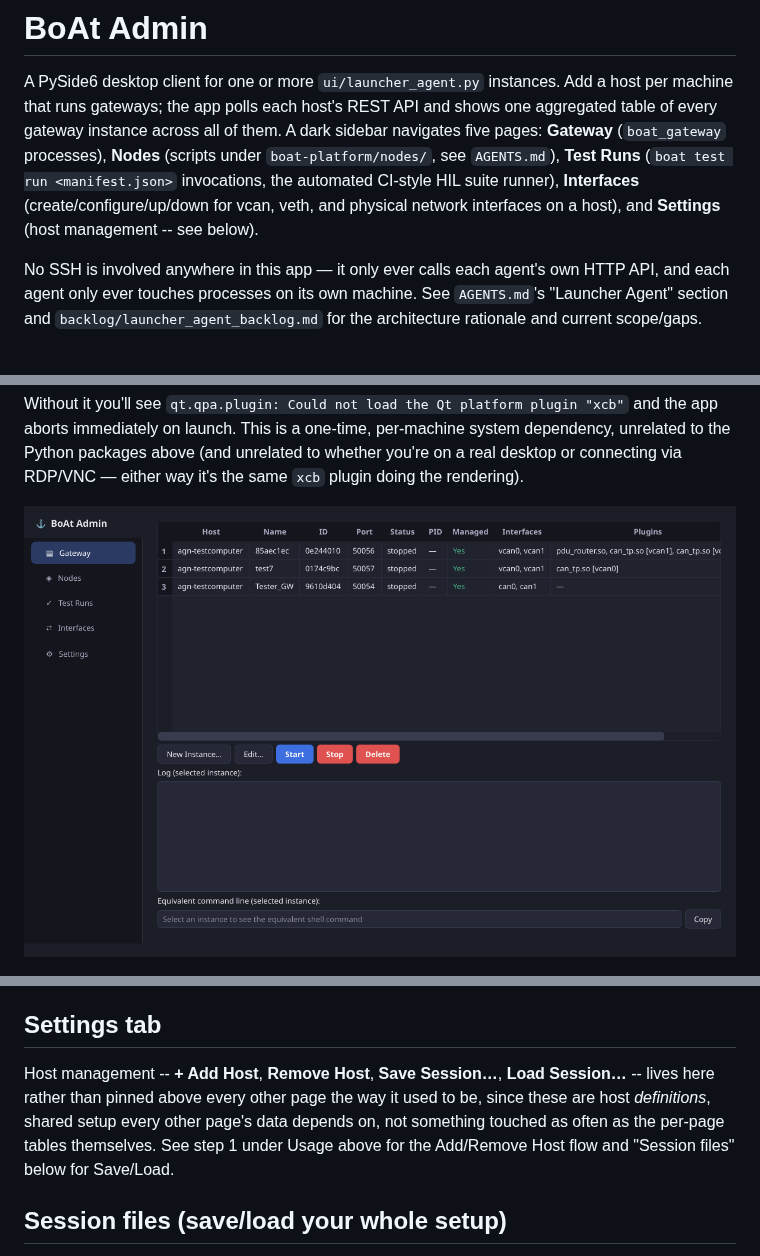
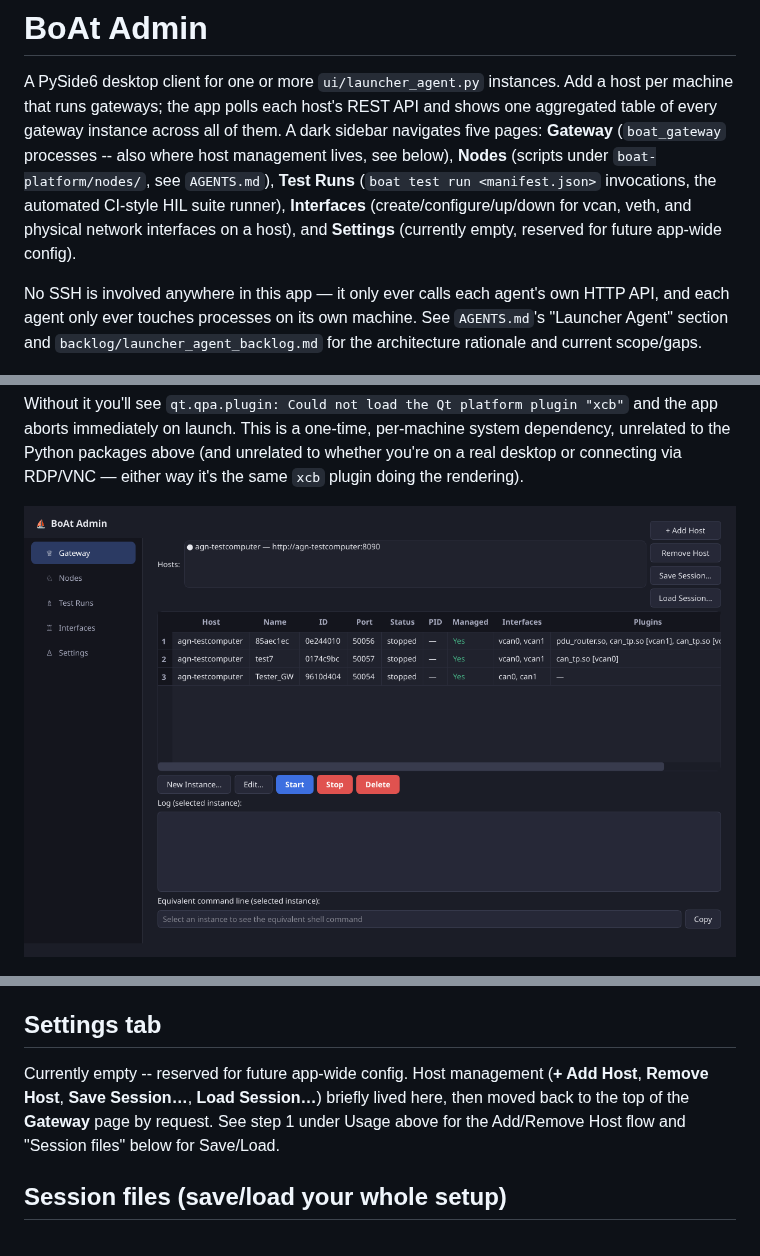
Before and after one commit to AlexTech-stack/BoAt, a Markdown page: admin_gui/README.md, 3 parts joined by grey strips. Drawn GitHub-style; pictures changed too: admin_gui/docs/screenshot.png.

```diff
--- a/admin_gui/README.md
+++ b/admin_gui/README.md
@@ -3,12 +3,13 @@
 A PySide6 desktop client for one or more `ui/launcher_agent.py` instances.
 Add a host per machine that runs gateways; the app polls each host's REST API
 and shows one aggregated table of every gateway instance across all of them.
-A dark sidebar navigates five pages: **Gateway** (`boat_gateway` processes),
-**Nodes** (scripts under `boat-platform/nodes/`, see `AGENTS.md`),
-**Test Runs** (`boat test run <manifest.json>` invocations, the automated
-CI-style HIL suite runner), **Interfaces** (create/configure/up/down for
-vcan, veth, and physical network interfaces on a host), and **Settings**
-(host management -- see below).
+A dark sidebar navigates five pages: **Gateway** (`boat_gateway` processes
+-- also where host management lives, see below), **Nodes** (scripts under
+`boat-platform/nodes/`, see `AGENTS.md`), **Test Runs** (`boat test run
+<manifest.json>` invocations, the automated CI-style HIL suite runner),
+**Interfaces** (create/configure/up/down for vcan, veth, and physical
+network interfaces on a host), and **Settings** (currently empty,
+reserved for future app-wide config).
 
 No SSH is involved anywhere in this app — it only ever calls each agent's own
 HTTP API, and each agent only ever touches processes on its own machine. See
@@ -283,12 +284,11 @@ against the same host and neither owns exclusive control.
 
 ## Settings tab
 
-Host management -- **+ Add Host**, **Remove Host**, **Save Session…**,
-**Load Session…** -- lives here rather than pinned above every other
-page the way it used to be, since these are host *definitions*, shared
-setup every other page's data depends on, not something touched as often
-as the per-page tables themselves. See step 1 under Usage above for the
-Add/Remove Host flow and "Session files" below for Save/Load.
+Currently empty -- reserved for future app-wide config. Host management
+(**+ Add Host**, **Remove Host**, **Save Session…**, **Load Session…**)
+briefly lived here, then moved back to the top of the **Gateway** page by
+request. See step 1 under Usage above for the Add/Remove Host flow and
+"Session files" below for Save/Load.
 
 ## Session files (save/load your whole setup)
 
```
Also changed, not shown: other parts of admin_gui/README.md (+4 -4 lines), AGENTS.md (+11 -12 lines), backlog/launcher_agent_backlog.md (+20 -0 lines), 2 other files.
